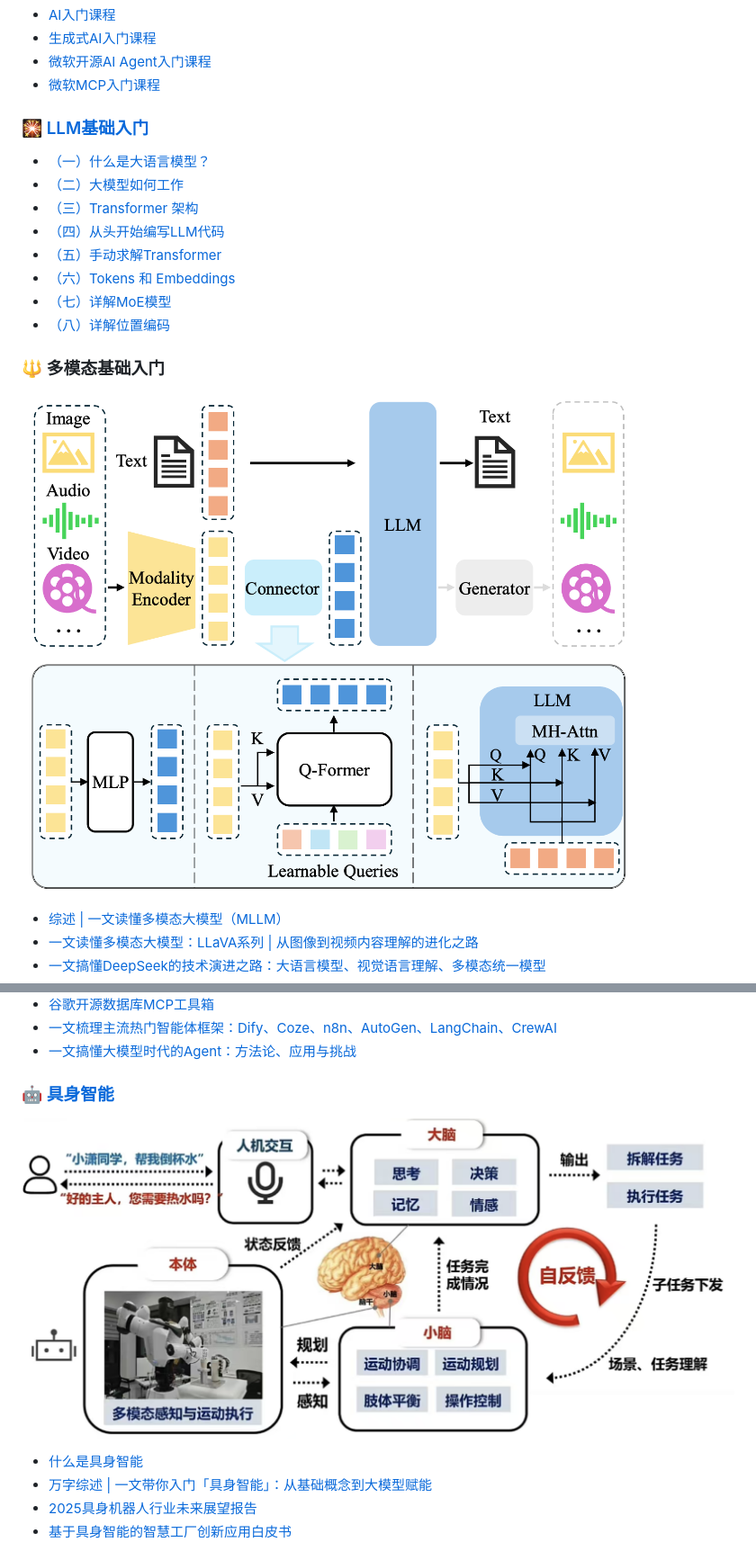
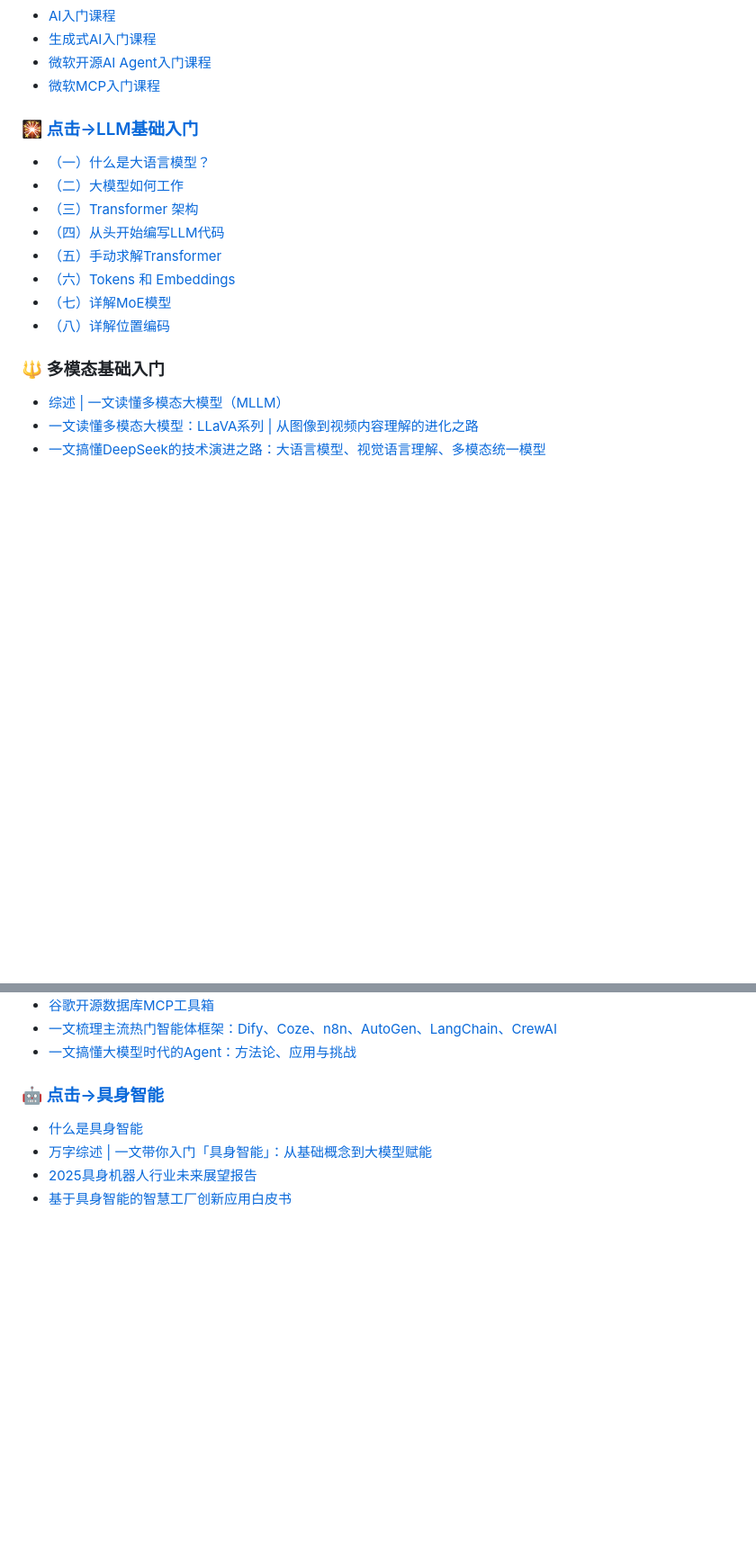
Before and after one commit to AI-mzq/From-Zero-to-AGI, a Markdown page: README.md, 2 parts joined by grey strips. Shown: that part at 90% size. Rendered like a GitHub page; blank space fills up the shorter version.

```diff
--- a/README.md
+++ b/README.md
@@ -53,7 +53,7 @@
   - [微软开源AI Agent入门课程](https://oizxc9sdhbc.feishu.cn/wiki/ZXOFwKzjMioGWOkrdcgcGRFynbf?from=from_copylink)
   - [微软MCP入门课程](https://oizxc9sdhbc.feishu.cn/wiki/RYNGwUPNqihC1nktRpscRYz9n1C?from=from_copylink)
 
-### 🎇 [LLM基础入门](02_LLM基础入门/README.md)
+### 🎇 [点击->LLM基础入门](02_LLM基础入门/README.md)
 
   - [（一）什么是大语言模型？](https://blog.csdn.net/m_aigc2022/article/details/139678783?spm=1001.2014.3001.5502)
   - [（二）大模型如何工作](https://blog.csdn.net/m_aigc2022/article/details/139785981?spm=1001.2014.3001.5501)
@@ -65,7 +65,7 @@
   - [（八）详解位置编码](https://mp.weixin.qq.com/s/t5kTS6iOaH3u6TzfpRv3kQ)
 
 ### 🔱 多模态基础入门
-![多模态架构.png](./imgs/多模态架构.png)
+
   - [综述 | 一文读懂多模态大模型（MLLM）](https://mp.weixin.qq.com/s/zsmuJMbUxnqkFnFD3ym-RA)
   - [一文读懂多模态大模型：LLaVA系列 | 从图像到视频内容理解的进化之路](https://mp.weixin.qq.com/s/Hzg5xqCcpimdtQSB6Mf9WA)
   - [一文搞懂DeepSeek的技术演进之路：大语言模型、视觉语言理解、多模态统一模型](https://mp.weixin.qq.com/s/xYD4eprGvr2aS7lXzGHIuQ)
@@ -95,8 +95,8 @@
   - [一文梳理主流热门智能体框架：Dify、Coze、n8n、AutoGen、LangChain、CrewAI](http://mp.weixin.qq.com/s/5zLnArJcI0TDxL-iiuikPg?token=667567955&lang=zh_CN)
   - [一文搞懂大模型时代的Agent：方法论、应用与挑战](http://mp.weixin.qq.com/s/PS1dtUyuRPhby4iBIgMyvw?token=1354273325&lang=zh_CN)
 
-### 🤖 [具身智能](08_具身智能/README.md)
-![embodiedAI.png](./imgs/embodiedAI.png)
+### 🤖 [点击->具身智能](08_具身智能/README.md)
+
   - [什么是具身智能](https://www.nvidia.com/en-us/glossary/embodied-ai/)
   - [万字综述 | 一文带你入门「具身智能」：从基础概念到大模型赋能](https://mp.weixin.qq.com/s/nZw1K5W0d8APJu-Yr9f7vQ?token=237839861&lang=zh_CN)
   - [2025具身机器人行业未来展望报告](https://oizxc9sdhbc.feishu.cn/wiki/SgXWw7Ejuis06WkX6DTchGhKnz7?from=from_copylink)
```
